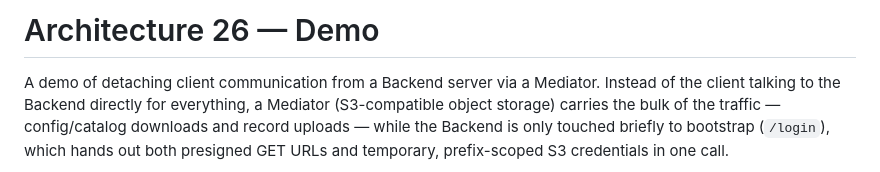
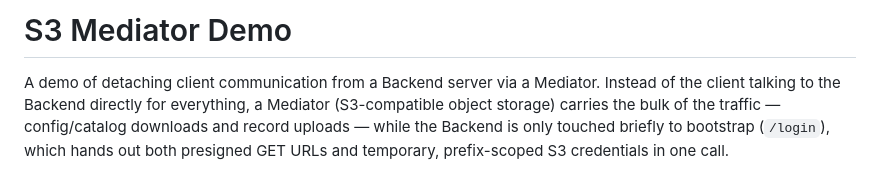
Before and after one commit to jraanamo/s3-mediator-demo, a Markdown page: README.md, the part around the change. Rendered like a GitHub page.

Commit message:
Change README title to S3 Mediator Demo

```diff
--- a/README.md
+++ b/README.md
@@ -1,4 +1,4 @@
-# Architecture 26 — Demo
+# S3 Mediator Demo
 
 A demo of detaching client communication from a Backend server via a Mediator. Instead of the client
 talking to the Backend directly for everything, a Mediator (S3-compatible object storage) carries
```
